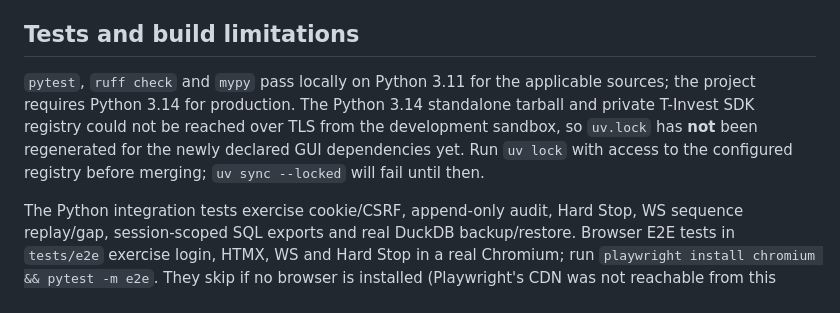
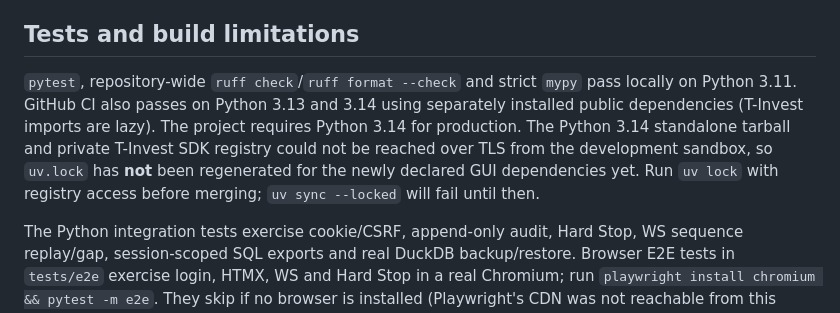
Before and after one commit to Loliconus/Red-Bot-Investment-, a Markdown page: docs/gui.md, the part around the change. Drawn GitHub-style.

Commit message:
docs(gui): record successful Python 3.13 and 3.14 CI
Co-authored-by: arena-agent <297053741+arena-agent@users.noreply.github.com>

```diff
--- a/docs/gui.md
+++ b/docs/gui.md
@@ -51,12 +51,14 @@ attribution are under `static/vendor/` and on `/chart/{uid}`.
 
 ## Tests and build limitations
 
-`pytest`, `ruff check` and `mypy` pass locally on Python 3.11 for the applicable
-sources; the project requires Python 3.14 for production. The Python 3.14
-standalone tarball and private T-Invest SDK registry could not be reached over
-TLS from the development sandbox, so `uv.lock` has **not** been regenerated
-for the newly declared GUI dependencies yet. Run `uv lock` with access to the
-configured registry before merging; `uv sync --locked` will fail until then.
+`pytest`, repository-wide `ruff check`/`ruff format --check` and strict `mypy`
+pass locally on Python 3.11. GitHub CI also passes on Python 3.13 and 3.14
+using separately installed public dependencies (T-Invest imports are lazy).
+The project requires Python 3.14 for production. The Python 3.14 standalone
+tarball and private T-Invest SDK registry could not be reached over TLS from
+the development sandbox, so `uv.lock` has **not** been regenerated for the
+newly declared GUI dependencies yet. Run `uv lock` with registry access before
+merging; `uv sync --locked` will fail until then.
 
 The Python integration tests exercise cookie/CSRF, append-only audit, Hard Stop,
 WS sequence replay/gap, session-scoped SQL exports and real DuckDB backup/restore.
```
